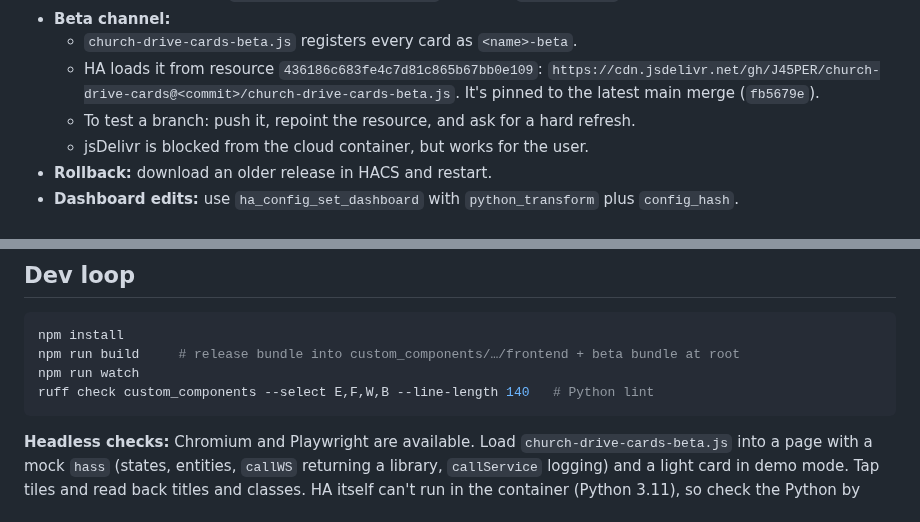
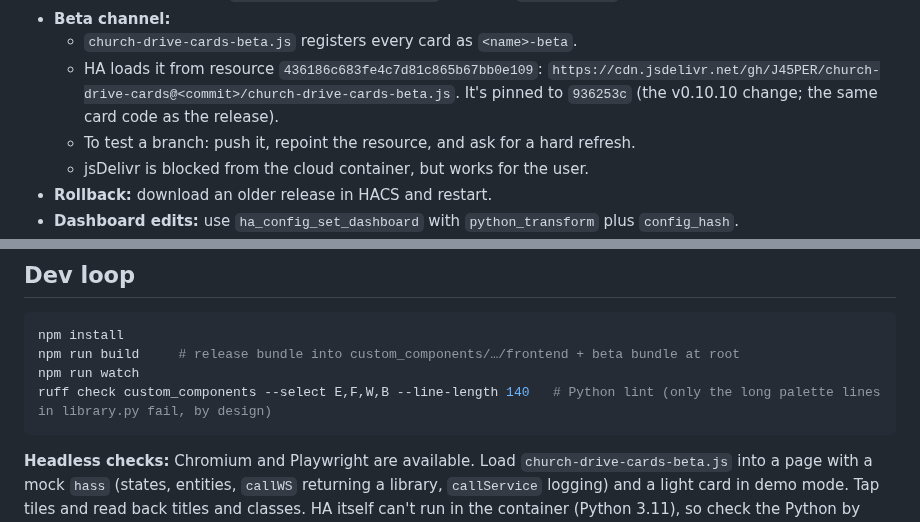
Before and after one commit to J45PER/church-drive-cards, a Markdown page: HANDOFF.md, 2 parts joined by grey strips. GitHub-like rendering.

````diff
--- a/HANDOFF.md
+++ b/HANDOFF.md
@@ -173,7 +174,7 @@ Integration modules (`custom_components/church_drive/`):
   - `church-drive-cards-beta.js` registers every card as `<name>-beta`.
   - HA loads it from resource `436186c683fe4c7d81c865b67bb0e109`:
     `https://cdn.jsdelivr.net/gh/J45PER/church-drive-cards@<commit>/church-drive-cards-beta.js`.
-    It's pinned to the latest main merge (`fb5679e`).
+    It's pinned to `936253c` (the v0.10.10 change; the same card code as the release).
   - To test a branch: push it, repoint the resource, and ask for a hard refresh.
   - jsDelivr is blocked from the cloud container, but works for the user.
 - **Rollback:** download an older release in HACS and restart.
@@ -432,7 +457,7 @@ Integration modules (`custom_components/church_drive/`):
 npm install
 npm run build     # release bundle into custom_components/…/frontend + beta bundle at root
 npm run watch
-ruff check custom_components --select E,F,W,B --line-length 140   # Python lint
+ruff check custom_components --select E,F,W,B --line-length 140   # Python lint (only the long palette lines in library.py fail, by design)
 ```
 
 **Headless checks:** Chromium and Playwright are available. Load
````
Also changed, not shown: other parts of HANDOFF.md (+93 -68 lines).
